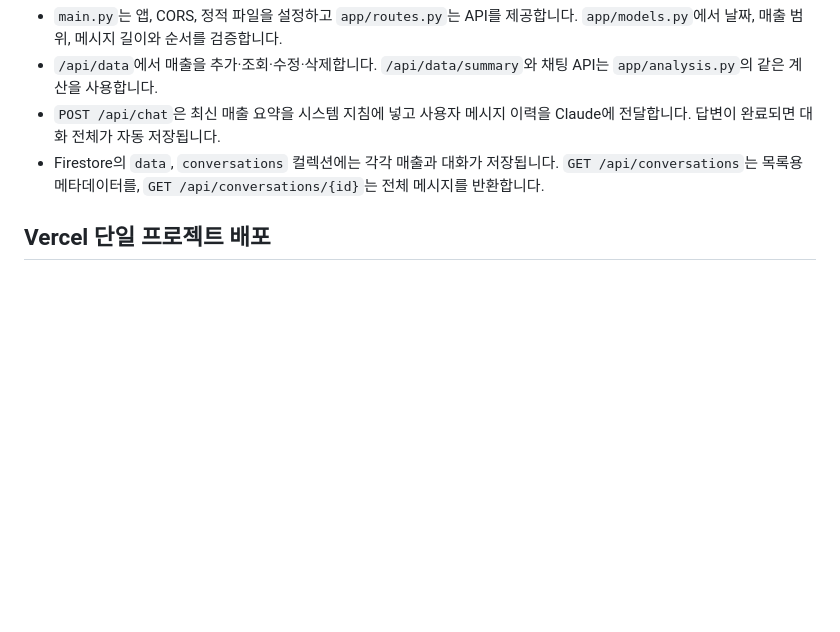
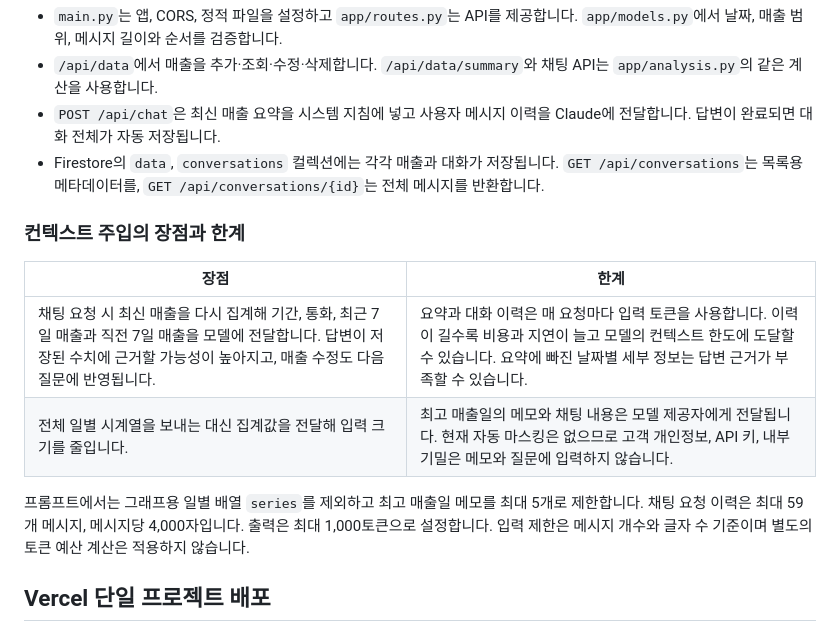
Before and after one commit to miraean9000-beep/cafe-sales-dashboard, a Markdown page: README.md, the part around one of its changes. GitHub-like rendering; blank space fills up the shorter version.

```diff
--- a/README.md
+++ b/README.md
@@ -50,6 +50,15 @@ Firestore 초기 데이터는 해당 설정을 적용한 로컬 터미널에서
 - `POST /api/chat`은 최신 매출 요약을 시스템 지침에 넣고 사용자 메시지 이력을 Claude에 전달합니다. 답변이 완료되면 대화 전체가 자동 저장됩니다.
 - Firestore의 `data`, `conversations` 컬렉션에는 각각 매출과 대화가 저장됩니다. `GET /api/conversations`는 목록용 메타데이터를, `GET /api/conversations/{id}`는 전체 메시지를 반환합니다.
 
+### 컨텍스트 주입의 장점과 한계
+
+| 장점 | 한계 |
+| --- | --- |
+| 채팅 요청 시 최신 매출을 다시 집계해 기간, 통화, 최근 7일 매출과 직전 7일 매출을 모델에 전달합니다. 답변이 저장된 수치에 근거할 가능성이 높아지고, 매출 수정도 다음 질문에 반영됩니다. | 요약과 대화 이력은 매 요청마다 입력 토큰을 사용합니다. 이력이 길수록 비용과 지연이 늘고 모델의 컨텍스트 한도에 도달할 수 있습니다. 요약에 빠진 날짜별 세부 정보는 답변 근거가 부족할 수 있습니다. |
+| 전체 일별 시계열을 보내는 대신 집계값을 전달해 입력 크기를 줄입니다. | 최고 매출일의 메모와 채팅 내용은 모델 제공자에게 전달됩니다. 현재 자동 마스킹은 없으므로 고객 개인정보, API 키, 내부 기밀은 메모와 질문에 입력하지 않습니다. |
+
+프롬프트에서는 그래프용 일별 배열 `series`를 제외하고 최고 매출일 메모를 최대 5개로 제한합니다. 채팅 요청 이력은 최대 59개 메시지, 메시지당 4,000자입니다. 출력은 최대 1,000토큰으로 설정합니다. 입력 제한은 메시지 개수와 글자 수 기준이며 별도의 토큰 예산 계산은 적용하지 않습니다.
+
 ## Vercel 단일 프로젝트 배포
 
 Vercel에서 저장소 루트(`./`)와 **FastAPI** 프리셋을 선택합니다. `main.py`가 화면과 API를 같은 출처에서 제공합니다. 이 구성에는 `API_BASE_URL` 설정이 필요 없습니다.
```
Also changed, not shown: other parts of README.md (+15 -5 lines), screenshots/mobile-chat.png (added), screenshots/mobile-sales.png (added).
